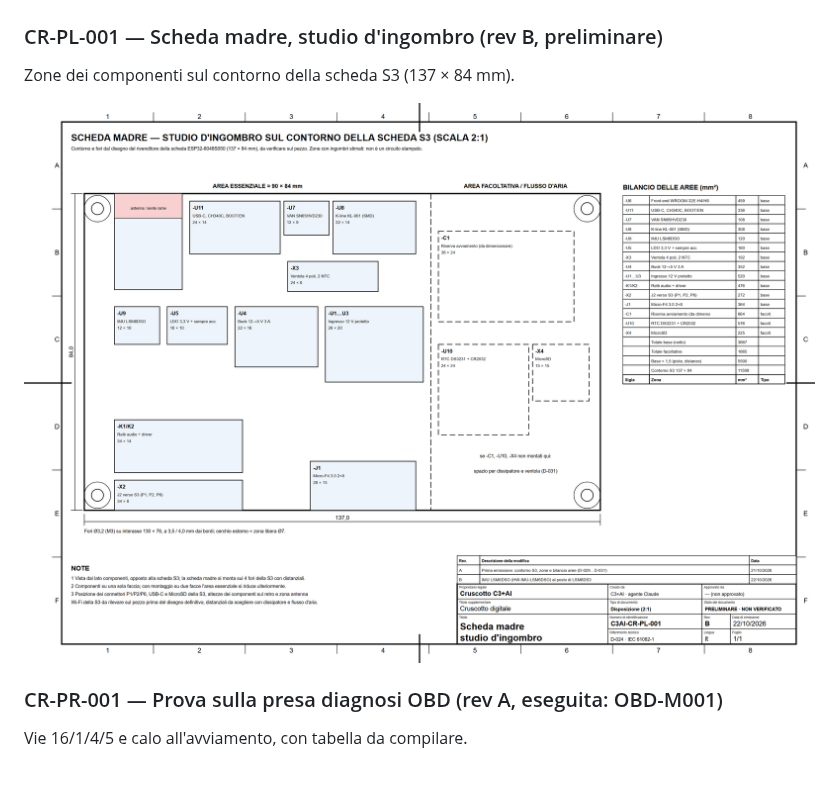
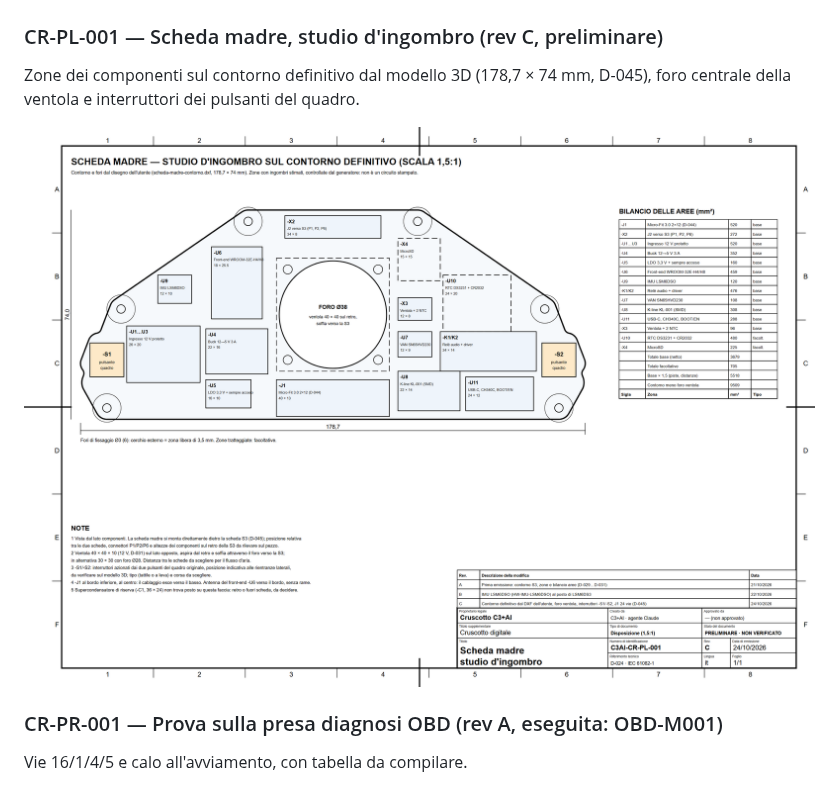
Before and after one commit to lucaversus/C3-cruscotto-smart, a Markdown page: disegni/README.md, the part around the change. Drawn GitHub-style; pictures changed too: disegni/CR-PL-001_scheda-madre-ingombro.png.

```diff
--- a/disegni/README.md
+++ b/disegni/README.md
@@ -20,8 +20,8 @@ Architettura della scheda madre: alimentazione, front-end, interfacce, audio. Do
 
 [![CR-BL-001](CR-BL-001_scheda-madre-blocchi.png)](CR-BL-001_scheda-madre-blocchi.png)
 
-### CR-PL-001 — Scheda madre, studio d'ingombro (rev B, preliminare)
-Zone dei componenti sul contorno della scheda S3 (137 × 84 mm).
+### CR-PL-001 — Scheda madre, studio d'ingombro (rev C, preliminare)
+Zone dei componenti sul contorno definitivo dal modello 3D (178,7 × 74 mm, D-045), foro centrale della ventola e interruttori dei pulsanti del quadro.
 
 [![CR-PL-001](CR-PL-001_scheda-madre-ingombro.png)](CR-PL-001_scheda-madre-ingombro.png)
 
```
Also changed, not shown: README.md (+2 -1 lines), cruscotto/docs/scheda-madre.md (+23 -13 lines), cruscotto/meccanica/README.md (added, +6 -0 lines), 3 other files.
